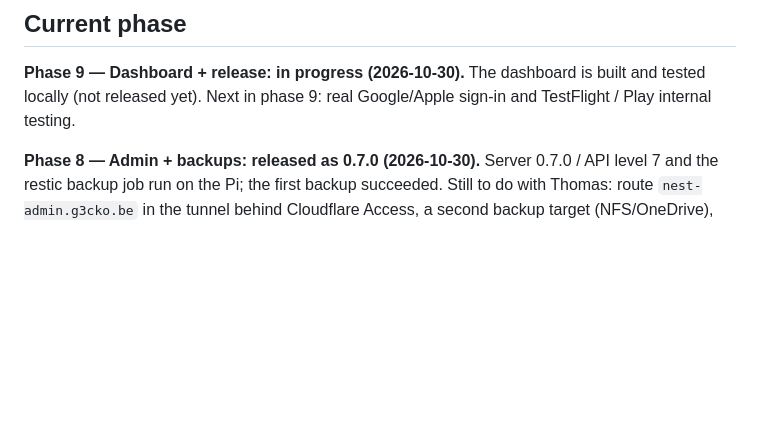
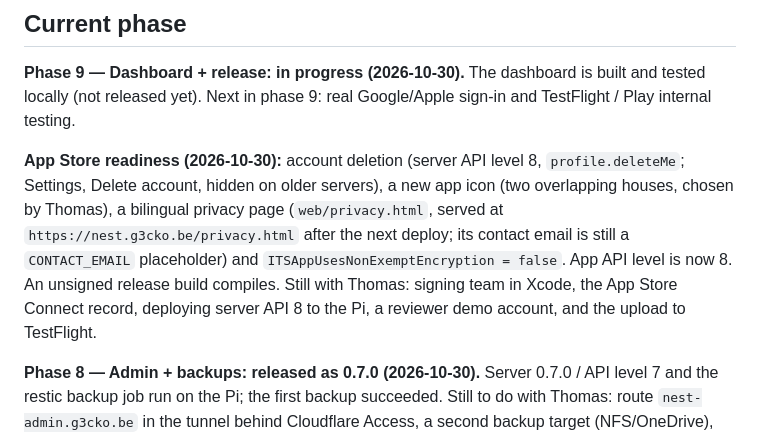
Before and after one commit to ThomasRooyakkers/Nest, a Markdown page: docs/STATUS.md, the part around the change. Rendered like a GitHub page; blank space fills up the shorter version.

Commit message:
docs: App Store readiness status
Co-Authored-By: Claude Opus 5.5 <noreply@anthropic.com>

```diff
--- a/docs/STATUS.md
+++ b/docs/STATUS.md
@@ -5,6 +5,16 @@
 **Phase 9 — Dashboard + release: in progress (2026-10-30).** The dashboard
 is built and tested locally (not released yet). Next in phase 9: real
 Google/Apple sign-in and TestFlight / Play internal testing.
+
+**App Store readiness (2026-10-30):** account deletion (server API level 8,
+`profile.deleteMe`; Settings, Delete account, hidden on older servers), a new
+app icon (two overlapping houses, chosen by Thomas), a bilingual privacy page
+(`web/privacy.html`, served at `https://nest.g3cko.be/privacy.html` after the
+next deploy; its contact email is still a `CONTACT_EMAIL` placeholder) and
+`ITSAppUsesNonExemptEncryption = false`. App API level is now 8. An unsigned
+release build compiles. Still with Thomas: signing team in Xcode, the App
+Store Connect record, deploying server API 8 to the Pi, a reviewer demo
+account, and the upload to TestFlight.
 
 **Phase 8 — Admin + backups: released as 0.7.0 (2026-10-30).** Server
 0.7.0 / API level 7 and the restic backup job run on the Pi; the first
```
